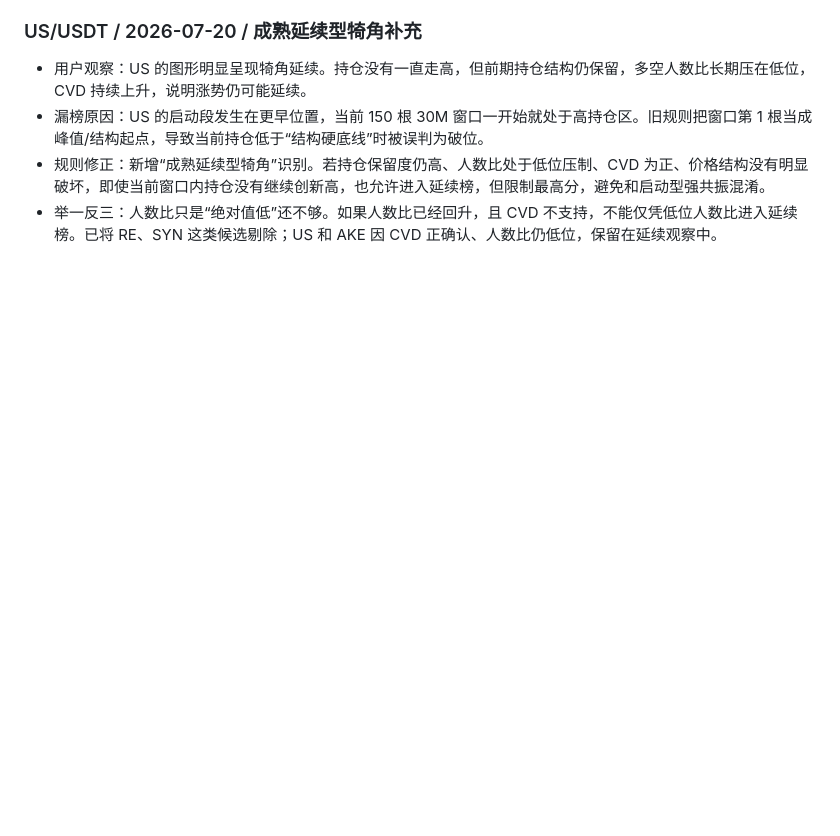
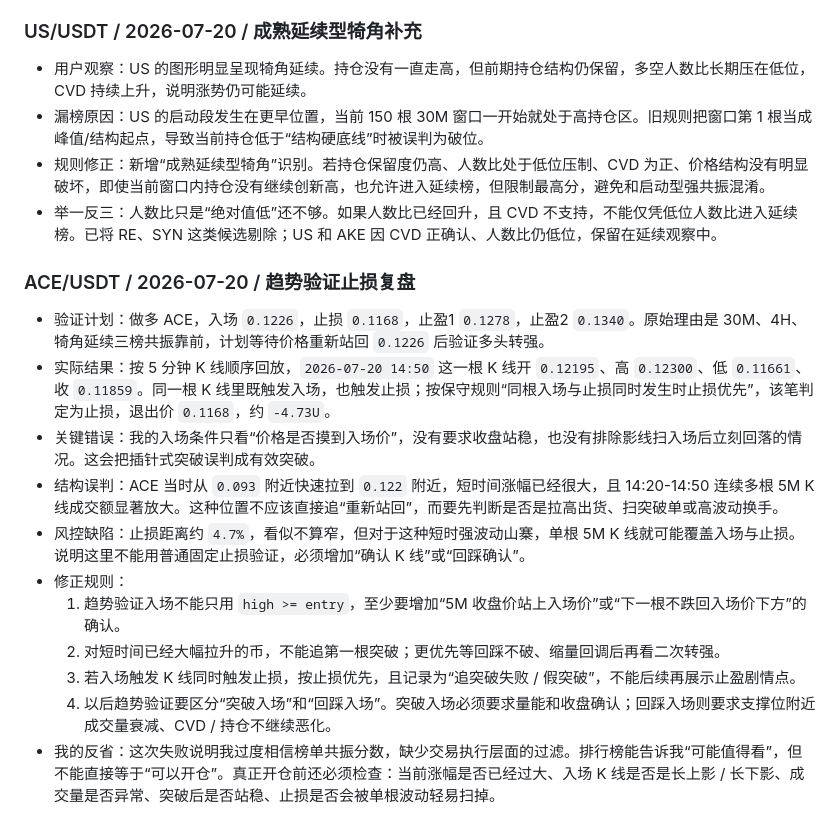
Before and after one commit to xxshit/arbitrage-system, a Markdown page: docs/趋势研判日志.md, the part around the change. GitHub-like rendering; blank space fills up the shorter version.

Commit message:
Record ACE validation stop review

```diff
--- a/docs/趋势研判日志.md
+++ b/docs/趋势研判日志.md
@@ -208,3 +208,16 @@
 - 漏榜原因：US 的启动段发生在更早位置，当前 150 根 30M 窗口一开始就处于高持仓区。旧规则把窗口第 1 根当成峰值/结构起点，导致当前持仓低于“结构硬底线”时被误判为破位。
 - 规则修正：新增“成熟延续型犄角”识别。若持仓保留度仍高、人数比处于低位压制、CVD 为正、价格结构没有明显破坏，即使当前窗口内持仓没有继续创新高，也允许进入延续榜，但限制最高分，避免和启动型强共振混淆。
 - 举一反三：人数比只是“绝对值低”还不够。如果人数比已经回升，且 CVD 不支持，不能仅凭低位人数比进入延续榜。已将 RE、SYN 这类候选剔除；US 和 AKE 因 CVD 正确认、人数比仍低位，保留在延续观察中。
+### ACE/USDT / 2026-07-20 / 趋势验证止损复盘
+
+- 验证计划：做多 ACE，入场 `0.1226`，止损 `0.1168`，止盈1 `0.1278`，止盈2 `0.1340`。原始理由是 30M、4H、犄角延续三榜共振靠前，计划等待价格重新站回 `0.1226` 后验证多头转强。
+- 实际结果：按 5 分钟 K 线顺序回放，`2026-07-20 14:50` 这一根 K 线开 `0.12195`、高 `0.12300`、低 `0.11661`、收 `0.11859`。同一根 K 线里既触发入场，也触发止损；按保守规则“同根入场与止损同时发生时止损优先”，该笔判定为止损，退出价 `0.1168`，约 `-4.73U`。
+- 关键错误：我的入场条件只看“价格是否摸到入场价”，没有要求收盘站稳，也没有排除影线扫入场后立刻回落的情况。这会把插针式突破误判成有效突破。
+- 结构误判：ACE 当时从 `0.093` 附近快速拉到 `0.122` 附近，短时间涨幅已经很大，且 14:20-14:50 连续多根 5M K 线成交额显著放大。这种位置不应该直接追“重新站回”，而要先判断是否是拉高出货、扫突破单或高波动换手。
+- 风控缺陷：止损距离约 `4.7%`，看似不算窄，但对于这种短时强波动山寨，单根 5M K 线就可能覆盖入场与止损。说明这里不能用普通固定止损验证，必须增加“确认 K 线”或“回踩确认”。
+- 修正规则：
+  1. 趋势验证入场不能只用 `high >= entry`，至少要增加“5M 收盘价站上入场价”或“下一根不跌回入场价下方”的确认。
+  2. 对短时间已经大幅拉升的币，不能追第一根突破；更优先等回踩不破、缩量回调后再看二次转强。
+  3. 若入场触发 K 线同时触发止损，按止损优先，且记录为“追突破失败 / 假突破”，不能后续再展示止盈剧情点。
+  4. 以后趋势验证要区分“突破入场”和“回踩入场”。突破入场必须要求量能和收盘确认；回踩入场则要求支撑位附近成交量衰减、CVD / 持仓不继续恶化。
+- 我的反省：这次失败说明我过度相信榜单共振分数，缺少交易执行层面的过滤。排行榜能告诉我“可能值得看”，但不能直接等于“可以开仓”。真正开仓前还必须检查：当前涨幅是否已经过大、入场 K 线是否是长上影 / 长下影、成交量是否异常、突破后是否站稳、止损是否会被单根波动轻易扫掉。
```
